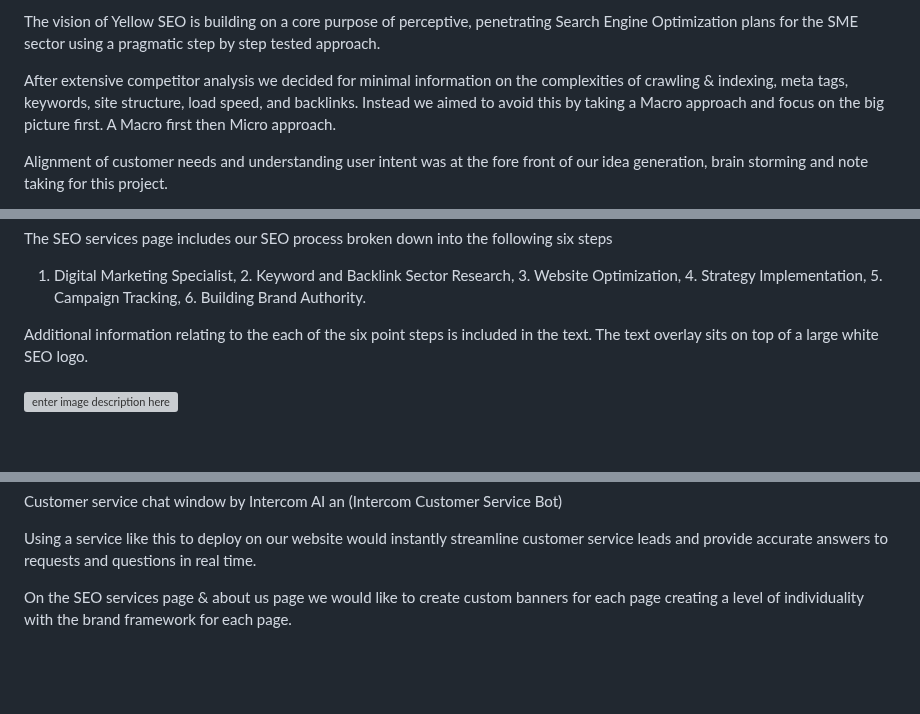
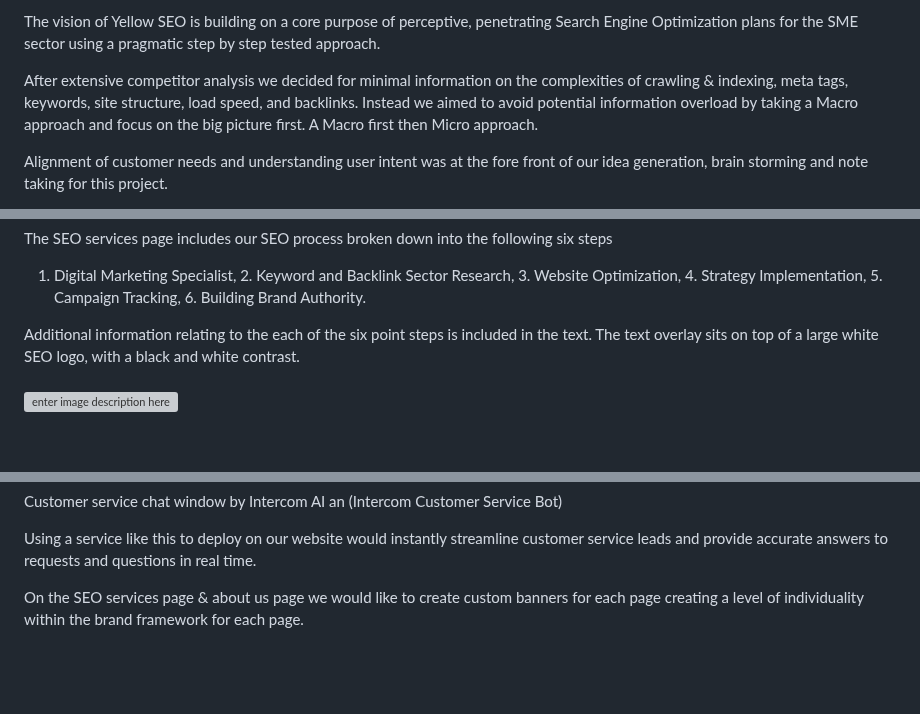
Before and after one commit to NigelFinegan5p/project-1, a Markdown page: README.md, 3 parts joined by grey strips. Drawn GitHub-style; grey boxes are pictures that could not be loaded.

```diff
--- a/README.md
+++ b/README.md
@@ -130,7 +132,7 @@ The about us page features a form where the users can sign up to a monthly newsl
 
 The vision of Yellow SEO is building on a core purpose of perceptive, penetrating Search Engine Optimization plans for the SME sector using a pragmatic step by step tested approach.
 
-After extensive competitor analysis we decided for minimal information on the complexities of crawling & indexing,  meta tags, keywords, site structure, load speed, and backlinks. Instead we aimed to avoid this by taking a Macro approach and focus on the big picture first.
+After extensive competitor analysis we decided for minimal information on the complexities of crawling & indexing,  meta tags, keywords, site structure, load speed, and backlinks. Instead we aimed to avoid potential information overload by taking a Macro approach and focus on the big picture first.
 A Macro first then Micro approach.
 
 Alignment of customer needs and understanding user intent was at the fore front of our idea generation, brain storming and note taking for this project.
@@ -283,7 +285,7 @@ The SEO services page includes our SEO process broken down into the following si
 
 1. Digital Marketing Specialist, 2. Keyword and Backlink Sector Research, 3. Website Optimization, 4. Strategy Implementation, 5. Campaign Tracking, 6. Building Brand Authority.
 
-Additional information relating to the each of the six point steps is included in the text. The text overlay sits on top of a large white SEO logo.
+Additional information relating to the each of the six point steps is included in the text. The text overlay sits on top of a large white SEO logo, with a black and white contrast.
 <br>
 <br>
 ![enter image description here](https://github.com/NigelFinegan5p/project-1/blob/main/screenshots/services.jpg)
@@ -341,7 +343,7 @@ Customer service chat window by Intercom AI an (Intercom Customer Service Bot)
 
 Using a service like this to deploy on our website would instantly streamline customer service leads and provide accurate answers to requests and questions in real time.
 
-On the SEO services page & about us page we would like to create custom banners for each page creating a level of individuality with the brand framework for each page.
+On the SEO services page & about us page we would like to create custom banners for each page creating a level of individuality within the brand framework for each page.
 
 <br>
 <br>
```
Also changed, not shown: other parts of README.md (+15 -11 lines).
